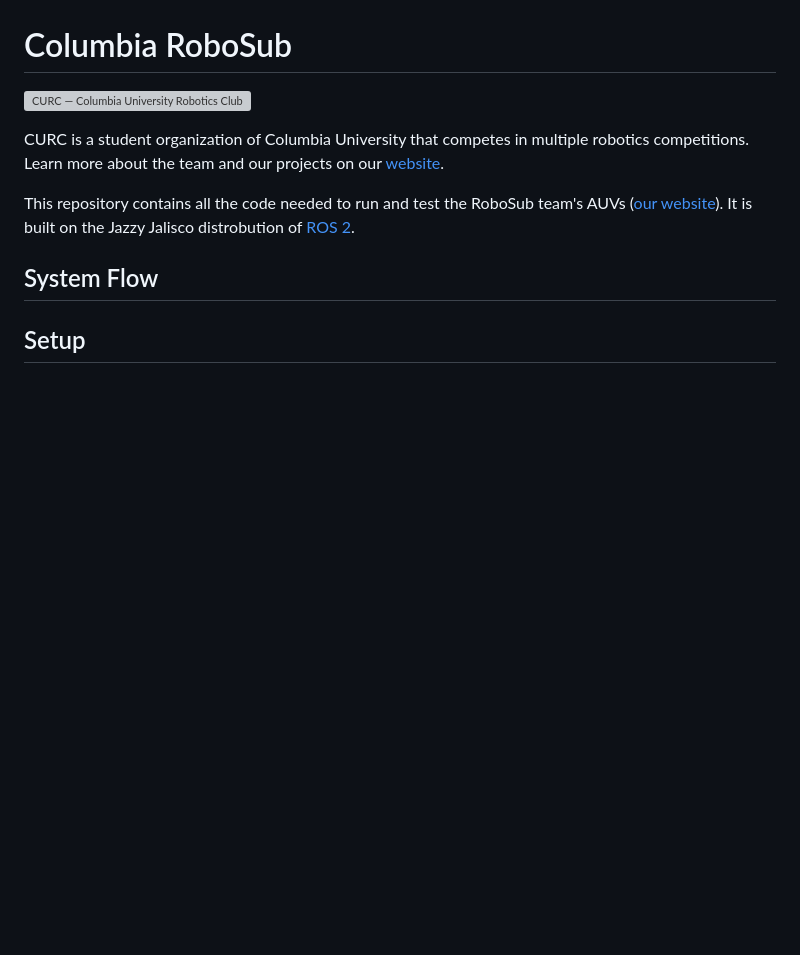
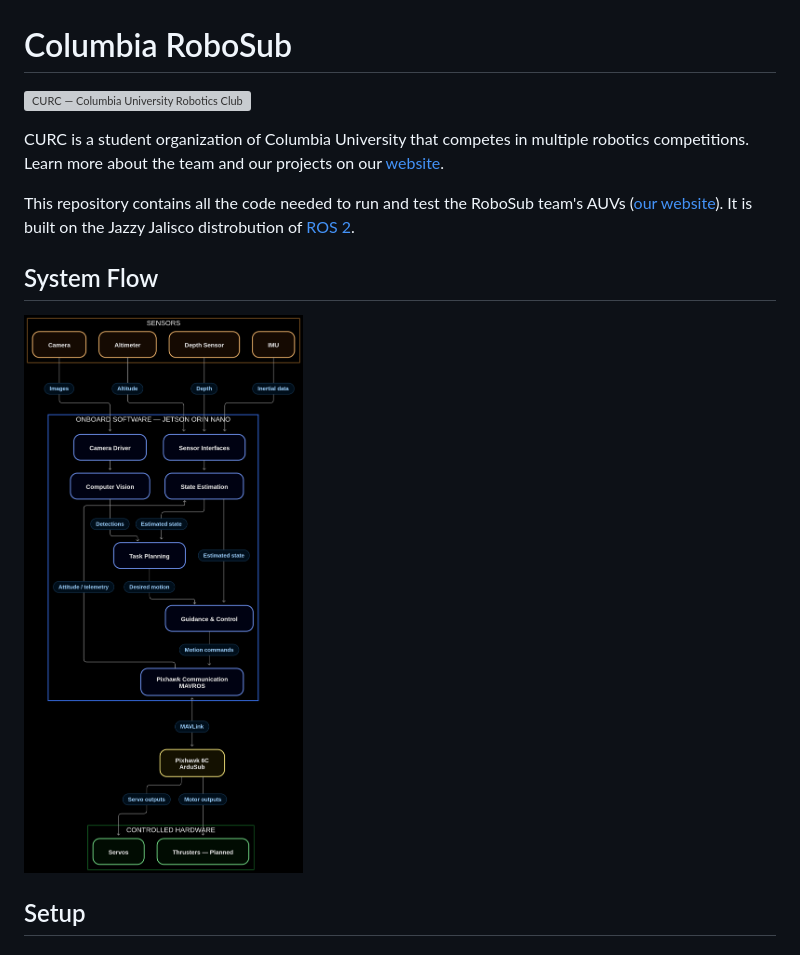
Before and after one commit to blakestarling/CURC-RoboSub, a Markdown page: README.md, the part around one of its changes. Drawn GitHub-style; pictures changed too: assets/system-flow.png (added); blank space fills up the shorter version; grey boxes are pictures that could not be loaded.

Commit message:
logo fix and flow diagram

```diff
--- a/README.md
+++ b/README.md
@@ -9,6 +9,8 @@ CURC is a student organization of Columbia University that competes in multiple
 This repository contains all the code needed to run and test the RoboSub team's AUVs ([our website](https://auv.columbiarobotics.club/)). It is built on the Jazzy Jalisco distrobution of [ROS 2](https://www.ros.org/).
 
 ## System Flow
+
+![system flow diagram](./assets/system-flow.png)
 
 ## Setup
 
```
Also changed, not shown: other parts of README.md (+1 -1 lines), 2 other files.
